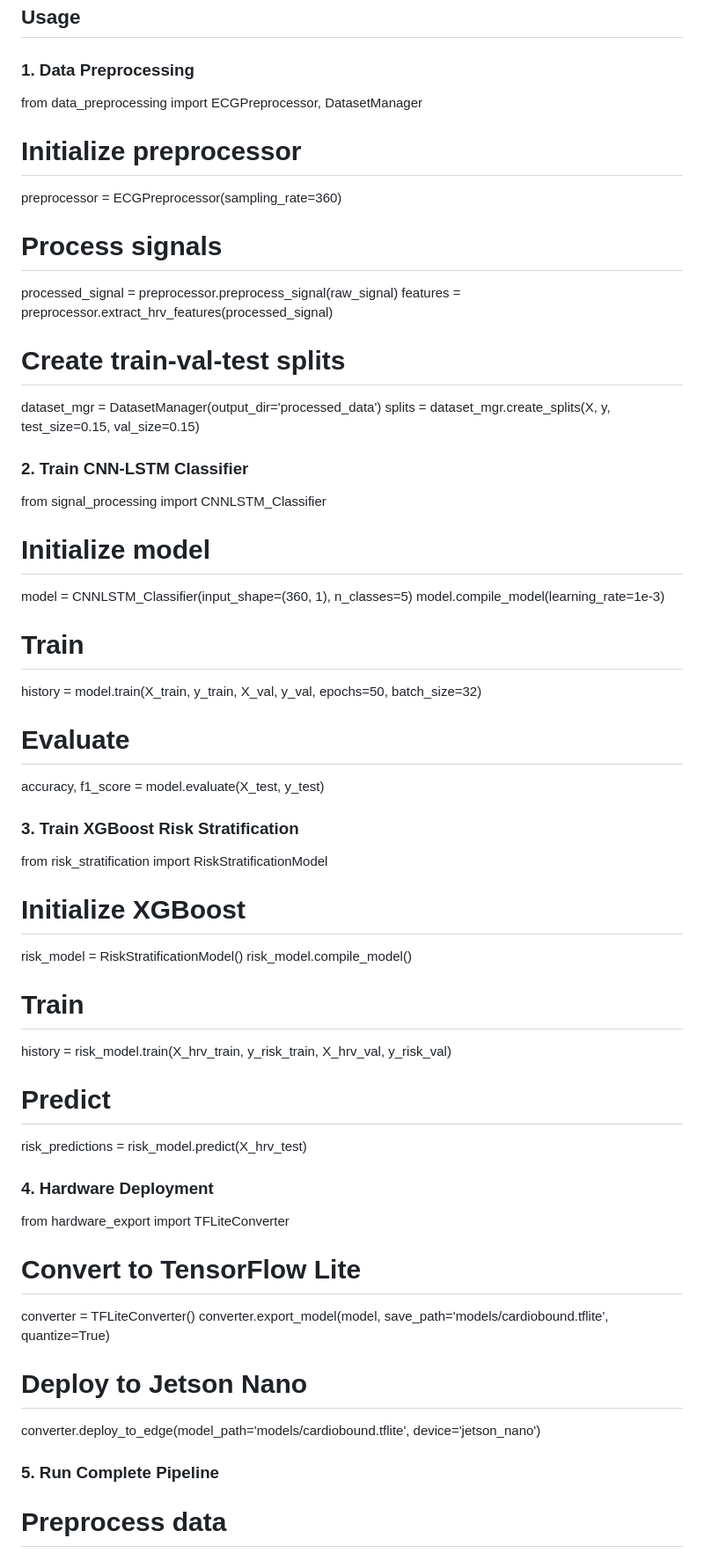
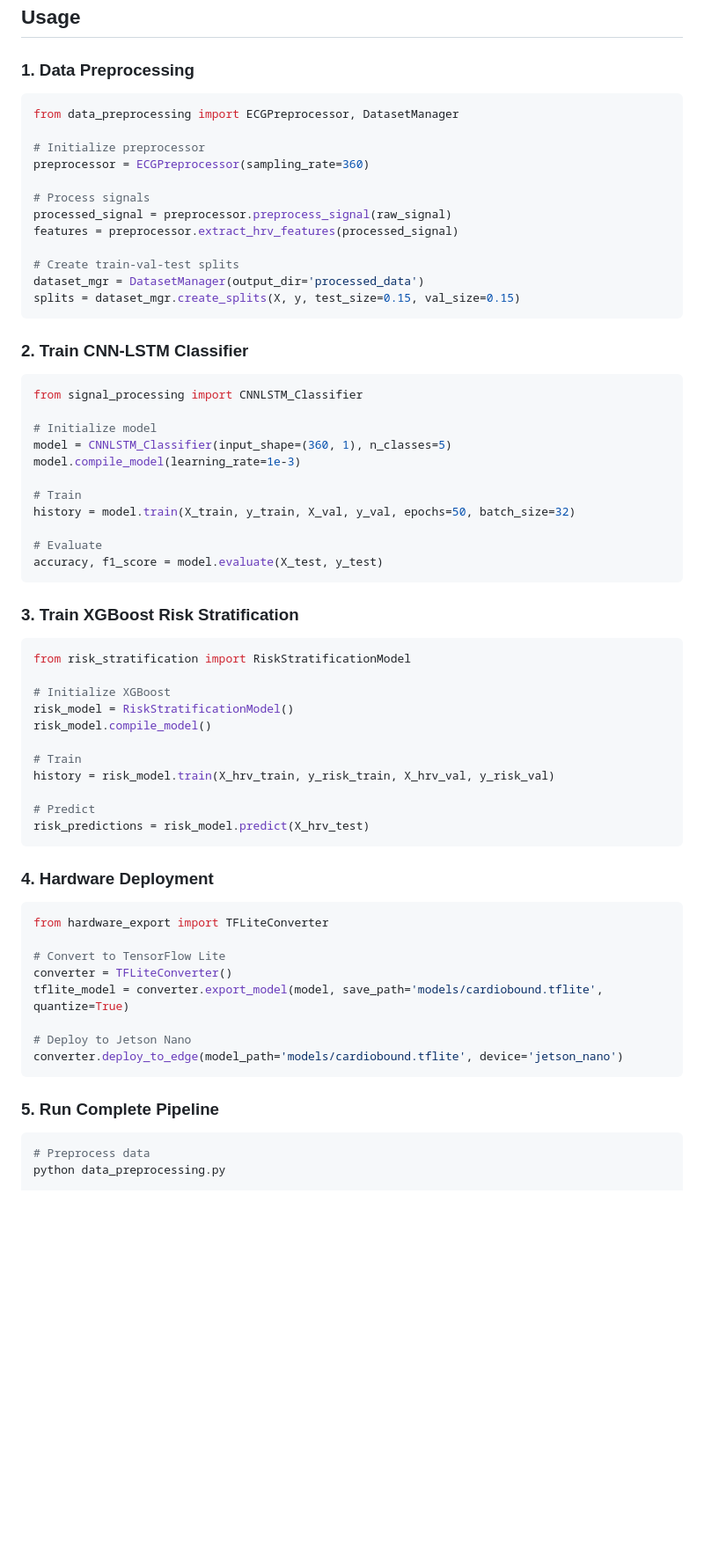
Before and after one commit to SPatsamatla09/CardioBound, a Markdown page: README.md, the part around one of its changes. Shown at 88% size. Drawn GitHub-style; blank space fills up the shorter version.

````diff
--- a/README.md
+++ b/README.md
@@ -106,6 +106,7 @@ pip install numpy scipy matplotlib scikit-learn tensorflow wfdb seaborn xgboost
 
 ### 1. Data Preprocessing
 
+```python
 from data_preprocessing import ECGPreprocessor, DatasetManager
 
 # Initialize preprocessor
@@ -118,9 +119,11 @@ features = preprocessor.extract_hrv_features(processed_signal)
 # Create train-val-test splits
 dataset_mgr = DatasetManager(output_dir='processed_data')
 splits = dataset_mgr.create_splits(X, y, test_size=0.15, val_size=0.15)
+```
 
 ### 2. Train CNN-LSTM Classifier
 
+```python
 from signal_processing import CNNLSTM_Classifier
 
 # Initialize model
@@ -132,9 +135,11 @@ history = model.train(X_train, y_train, X_val, y_val, epochs=50, batch_size=32)
 
 # Evaluate
 accuracy, f1_score = model.evaluate(X_test, y_test)
+```
 
 ### 3. Train XGBoost Risk Stratification
 
+```python
 from risk_stratification import RiskStratificationModel
 
 # Initialize XGBoost
@@ -146,20 +151,24 @@ history = risk_model.train(X_hrv_train, y_risk_train, X_hrv_val, y_risk_val)
 
 # Predict
 risk_predictions = risk_model.predict(X_hrv_test)
+```
 
 ### 4. Hardware Deployment
 
+```python
 from hardware_export import TFLiteConverter
 
 # Convert to TensorFlow Lite
 converter = TFLiteConverter()
-converter.export_model(model, save_path='models/cardiobound.tflite', quantize=True)
+tflite_model = converter.export_model(model, save_path='models/cardiobound.tflite', quantize=True)
 
 # Deploy to Jetson Nano
 converter.deploy_to_edge(model_path='models/cardiobound.tflite', device='jetson_nano')
+```
 
 ### 5. Run Complete Pipeline
 
+```bash
 # Preprocess data
 python data_preprocessing.py
 
````
Also changed, not shown: other parts of README.md (+68 -69 lines).
